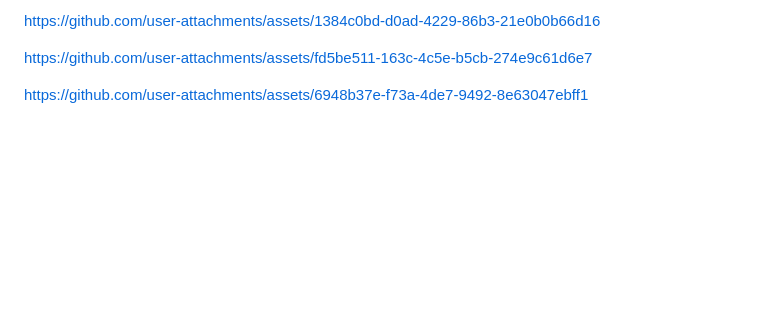
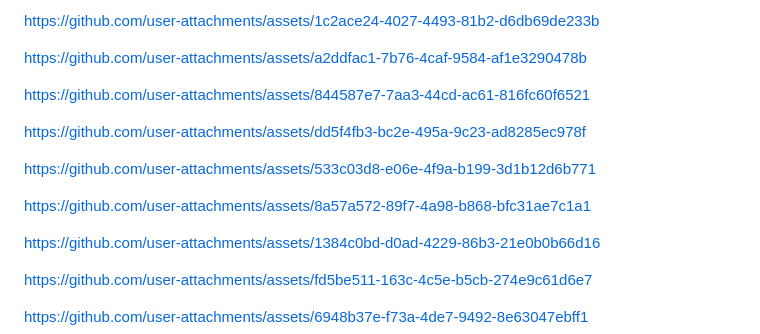
Before and after one commit to Balaji-9941/BAX-MUSIC-PLAYER-ASSESTS, a Markdown page: README.md, the part around the change. Drawn GitHub-style; blank space fills up the shorter version.

```diff
--- a/README.md
+++ b/README.md
@@ -3,6 +3,30 @@
 
 
 
+
+https://github.com/user-attachments/assets/1c2ace24-4027-4493-81b2-d6db69de233b
+
+
+https://github.com/user-attachments/assets/a2ddfac1-7b76-4caf-9584-af1e3290478b
+
+
+
+
+https://github.com/user-attachments/assets/844587e7-7aa3-44cd-ac61-816fc60f6521
+
+
+
+https://github.com/user-attachments/assets/dd5f4fb3-bc2e-495a-9c23-ad8285ec978f
+
+
+
+
+https://github.com/user-attachments/assets/533c03d8-e06e-4f9a-b199-3d1b12d6b771
+
+
+
+
+https://github.com/user-attachments/assets/8a57a572-89f7-4a98-b868-bfc31ae7c1a1
 
 
 
```
